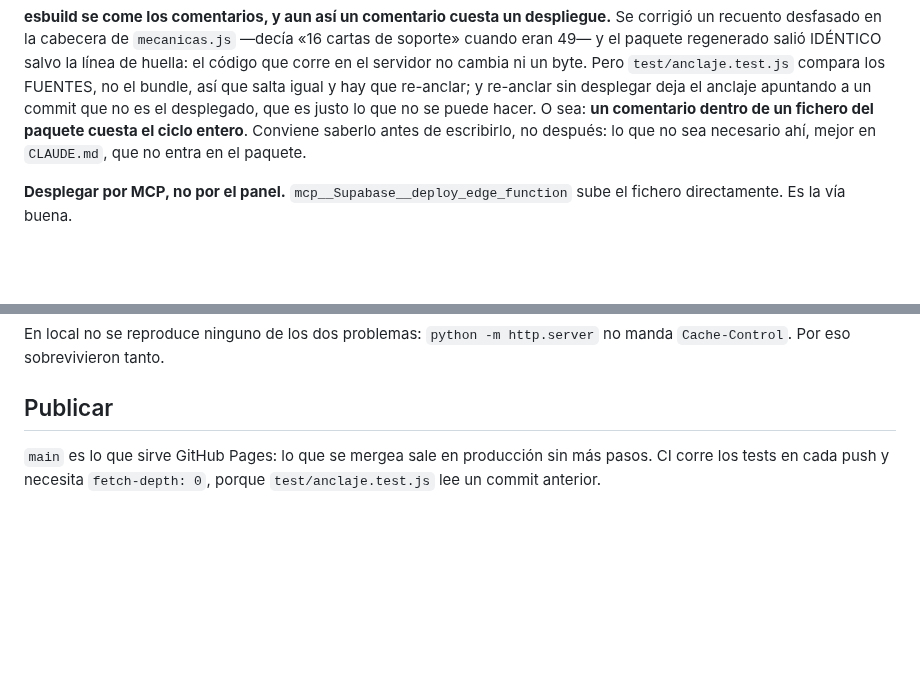
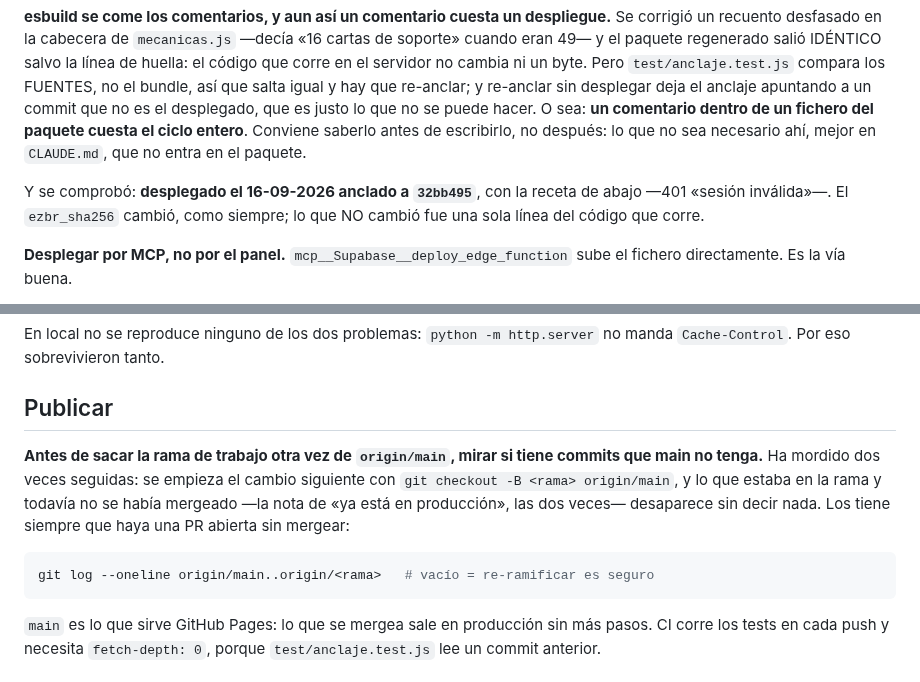
Before and after one commit to DanielD-S/DinoWar, a Markdown page: CLAUDE.md, 2 parts joined by grey strips. Drawn GitHub-style; blank space fills up the shorter version.

Commit message:
Anotar el despliegue del barrido, y la trampa del re-ramificado
Desplegado el 16-09-2026 anclado a 32bb495, comprobado con la receta del README
—401 «sesión inválida»—. El `ezbr_sha256` cambió como siempre; lo que no cambió
fue una sola línea del código que corre, porque el único fichero del paquete
que se tocó fue un comentario y esbuild se los come.

Y se escribe en «Publicar» la lección que ya ha mordido DOS veces seguidas en
la misma sesión: antes de sacar la rama de trabajo otra vez de origin/main, hay
que mirar si tiene commits que main no tenga. `git checkout -B <rama>
origin/main` se lleva por delante lo que estaba en la rama sin mergear, que las
dos veces fue la nota de «ya está en producción». Con una PR abierta, siempre
los tiene.

Co-Authored-By: Claude Opus 5 <noreply@anthropic.com>
Claude-Session: https://claude.ai/code/session_01LWPfkVKTy33L5xJB676Ca5

````diff
--- a/CLAUDE.md
+++ b/CLAUDE.md
@@ -1769,6 +1769,10 @@ que no se puede hacer. O sea: **un comentario dentro de un fichero del paquete
 cuesta el ciclo entero**. Conviene saberlo antes de escribirlo, no después: lo
 que no sea necesario ahí, mejor en `CLAUDE.md`, que no entra en el paquete.
 
+Y se comprobó: **desplegado el 16-09-2026 anclado a `32bb495`**, con la receta
+de abajo —401 «sesión inválida»—. El `ezbr_sha256` cambió, como siempre; lo que
+NO cambió fue una sola línea del código que corre.
+
 **Desplegar por MCP, no por el panel.** `mcp__Supabase__deploy_edge_function`
 sube el fichero directamente. Es la vía buena.
 
@@ -1899,6 +1903,17 @@ no manda `Cache-Control`. Por eso sobrevivieron tanto.
 
 ## Publicar
 
+**Antes de sacar la rama de trabajo otra vez de `origin/main`, mirar si tiene
+commits que main no tenga.** Ha mordido dos veces seguidas: se empieza el
+cambio siguiente con `git checkout -B <rama> origin/main`, y lo que estaba en
+la rama y todavía no se había mergeado —la nota de «ya está en producción», las
+dos veces— desaparece sin decir nada. Los tiene siempre que haya una PR abierta
+sin mergear:
+
+```bash
+git log --oneline origin/main..origin/<rama>   # vacío = re-ramificar es seguro
+```
+
 `main` es lo que sirve GitHub Pages: lo que se mergea sale en producción sin más
 pasos. CI corre los tests en cada push y necesita `fetch-depth: 0`, porque
 `test/anclaje.test.js` lee un commit anterior.
````
